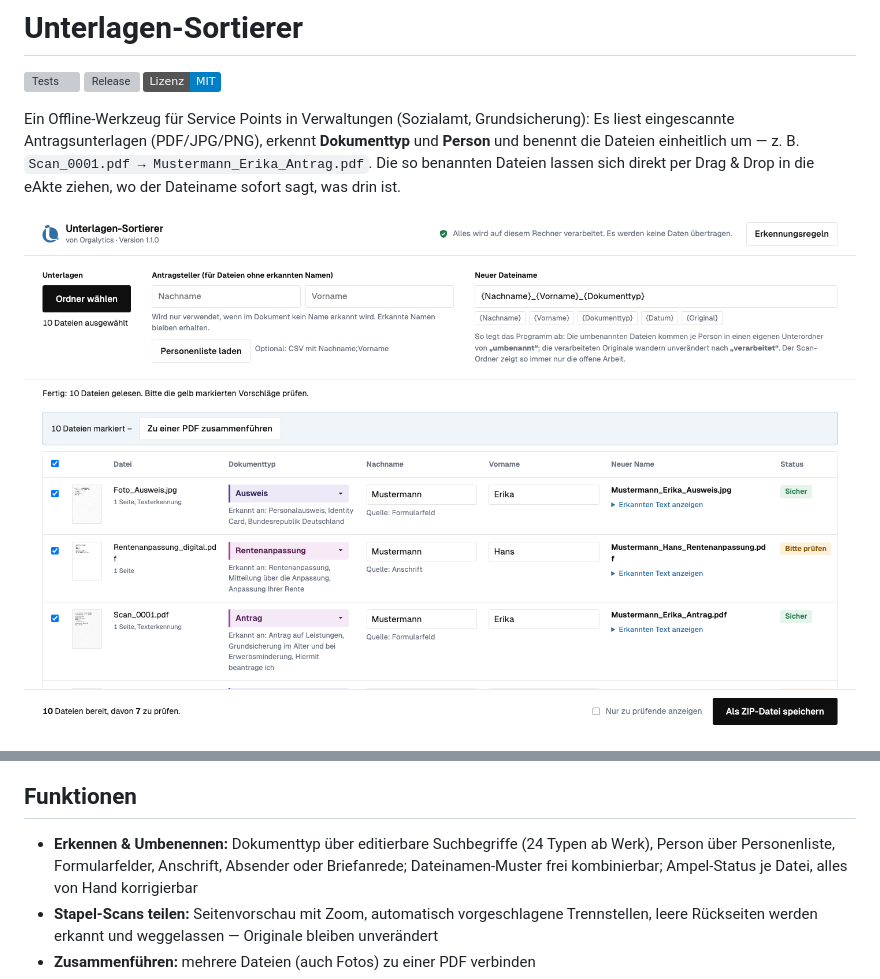
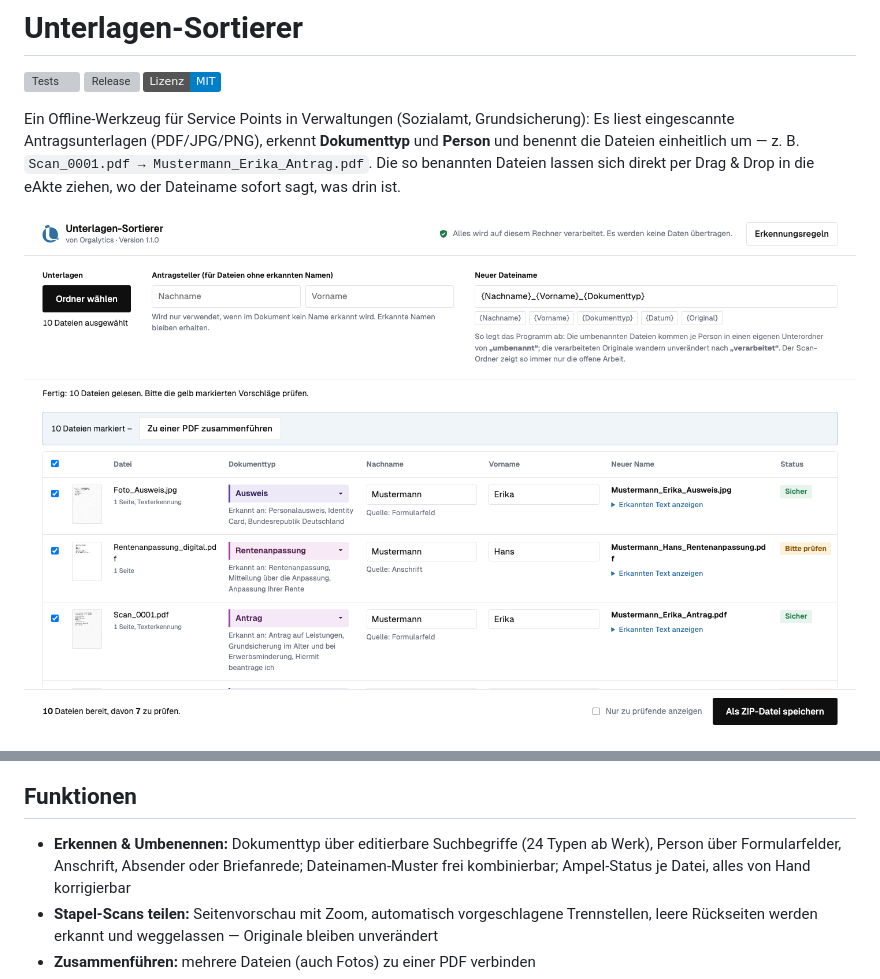
Before and after one commit to timvonorgalytics/unterlagen-sortierer, a Markdown page: README.md, 2 parts joined by grey strips. Drawn GitHub-style; pictures changed too: docs/uebersicht.png; badges without logos; grey boxes are pictures that could not be loaded.

```diff
--- a/README.md
+++ b/README.md
@@ -17,7 +17,7 @@ direkt per Drag & Drop in die eAkte ziehen, wo der Dateiname sofort sagt, was dr
 ## Funktionen
 
 - **Erkennen & Umbenennen:** Dokumenttyp über editierbare Suchbegriffe (24 Typen ab Werk),
-  Person über Personenliste, Formularfelder, Anschrift, Absender oder Briefanrede;
+  Person über Formularfelder, Anschrift, Absender oder Briefanrede;
   Dateinamen-Muster frei kombinierbar; Ampel-Status je Datei, alles von Hand korrigierbar
 - **Stapel-Scans teilen:** Seitenvorschau mit Zoom, automatisch vorgeschlagene Trennstellen,
   leere Rückseiten werden erkannt und weggelassen — Originale bleiben unverändert
```
Also changed, not shown: CHANGELOG.md (+3 -0 lines), CLAUDE.md (+2 -2 lines), 7 other files.
